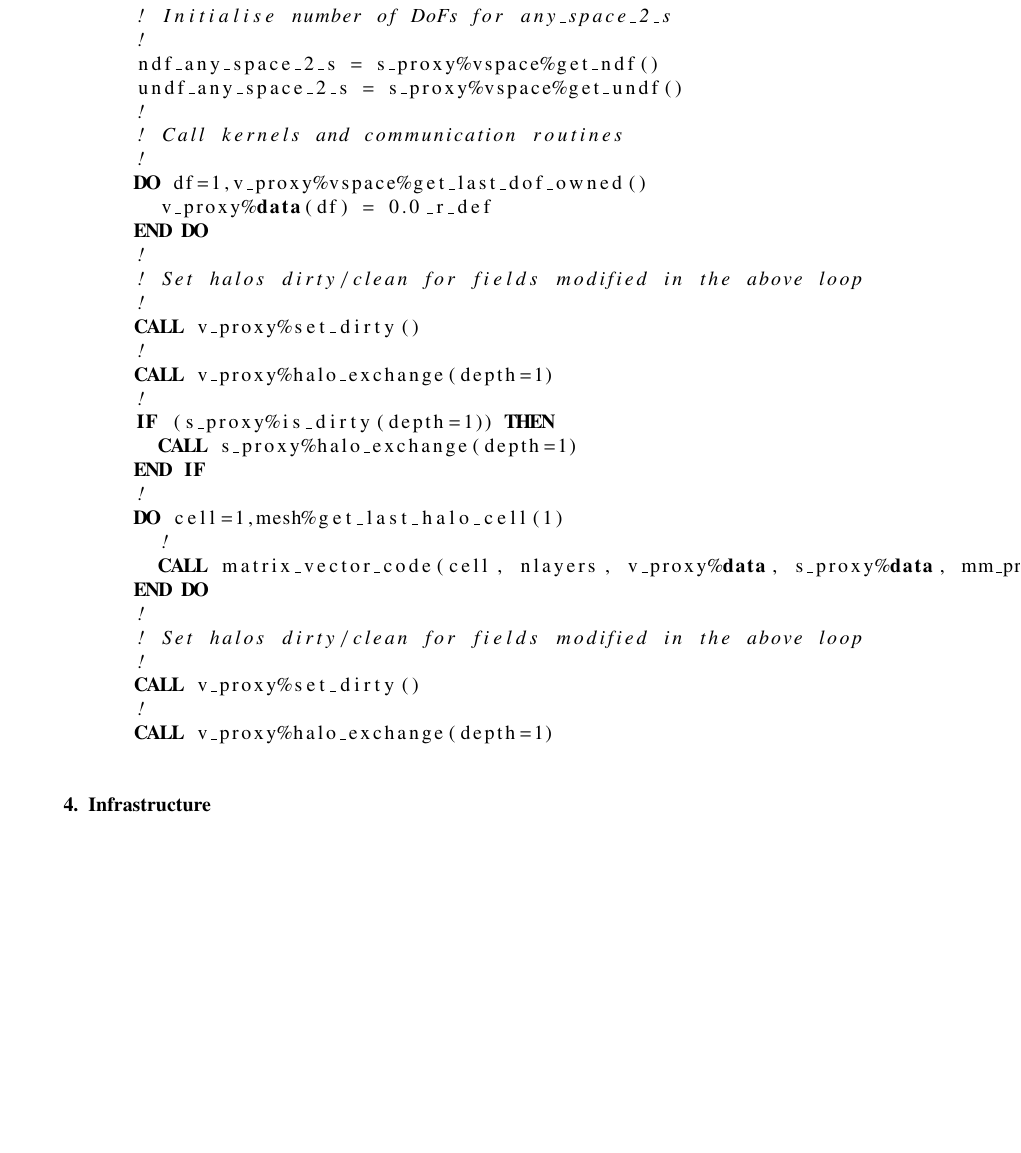
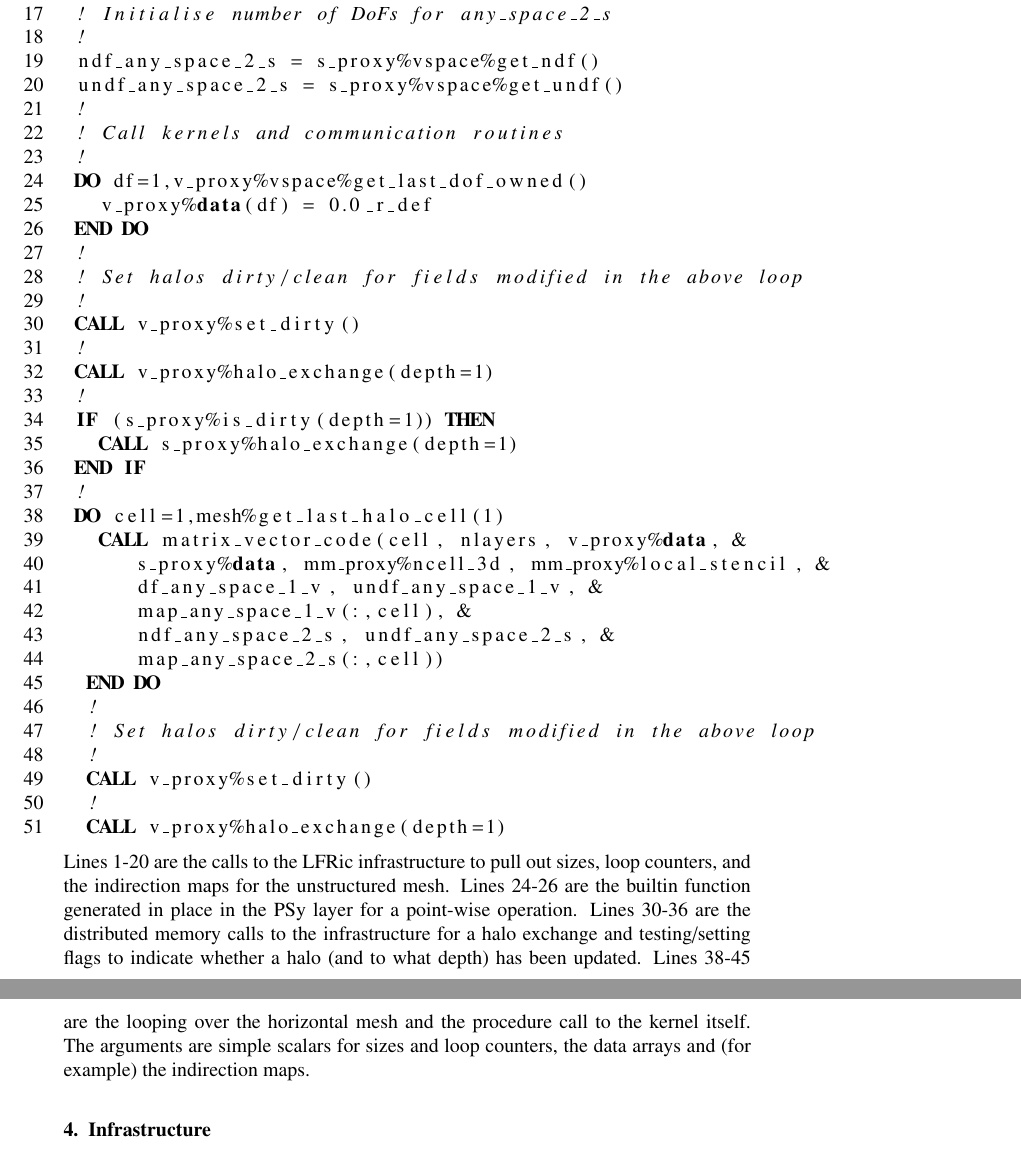
Before and after one commit to christophermaynard/LFRic-EASC, a LaTeX paper (LFRic.tex): part of page 6 of 12 before the commit and two parts of pages 6 and 7 of 12 after it, the two joined at a grey line, cut so that both start at the same text, the shorter picture padded with empty space. Compiled offline with pdfLaTeX.

Commit message:
Expanding implemntation section.

```diff
--- a/LFRic.tex
+++ b/LFRic.tex
@@ -260,7 +265,9 @@ matrix.
  CALL invoke_56(v(m), s(m), mm)
 \end{lstlisting}
 
-\begin{lstlisting}[language=Fortran]
+Shown below is a code fragment from the generated PSy layer from for
+the invoke shown above.
+\begin{lstlisting}[language=Fortran, numbers=left]
  nlayers = v_proxy%vspace%get_nlayers()
  !
  ! Create a mesh object
@@ -299,8 +306,12 @@ matrix.
  END IF
  !
  DO cell=1,mesh%get_last_halo_cell(1)
-        !
-        CALL matrix_vector_code(cell, nlayers, v_proxy%data, s_proxy%data, mm_proxy%ncell_3d, mm_proxy%local_stencil, ndf_any_space_1_v, undf_any_space_1_v, map_any_space_1_v(:,cell), ndf_any_space_2_s, undf_any_space_2_s, map_any_space_2_s(:,cell))
+   CALL matrix_vector_code(cell, nlayers, v_proxy%data, &
+      s_proxy%data, mm_proxy%ncell_3d, mm_proxy%local_stencil, &
+      df_any_space_1_v, undf_any_space_1_v, &
+      map_any_space_1_v(:,cell), &
+      ndf_any_space_2_s, undf_any_space_2_s, &
+      map_any_space_2_s(:,cell))
   END DO
   !
   ! Set halos dirty/clean for fields modified in the above loop
@@ -309,6 +320,16 @@ matrix.
   !
   CALL v_proxy%halo_exchange(depth=1)
 \end{lstlisting}
+Lines 1-20 are the calls to the LFRic infrastructure to pull out
+sizes, loop counters, and the indirection maps for the unstructured
+mesh. Lines 24-26 are the builtin function generated in place in the
+PSy layer for a point-wise operation. Lines 30-36 are the distributed
+memory calls to the infrastructure for a halo exchange and
+testing/setting flags to indicate whether a halo (and to what depth)
+has been updated. Lines 38-45 are the looping over the horizontal mesh
+and the procedure call to the kernel itself. The arguments are simple
+scalars for sizes and loop counters, the data arrays and (for example)
+the indirection maps.
 
 \section{\label{sec:lib}Infrastructure}.
 ESMF, YAXT, XIOS, pFunit? netcdf etc.
```
Also changed, not shown: LFRic.tex (37 more changed lines). Lines whose indentation alone changed are shown as unchanged.
